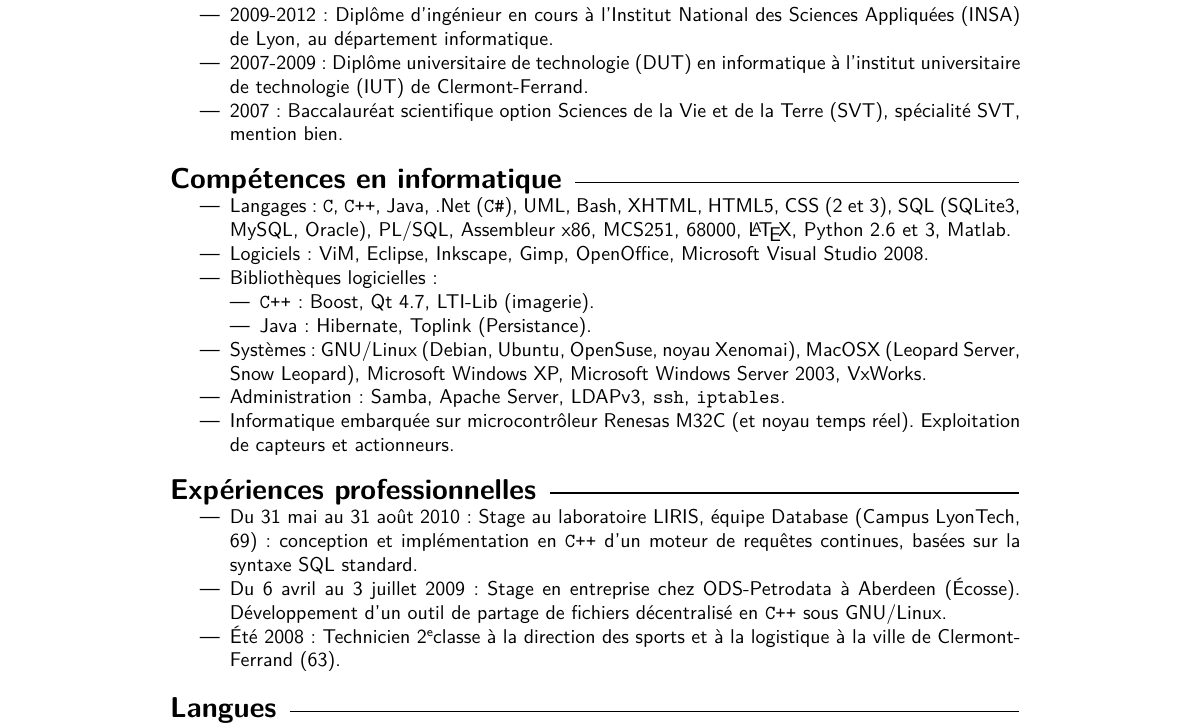
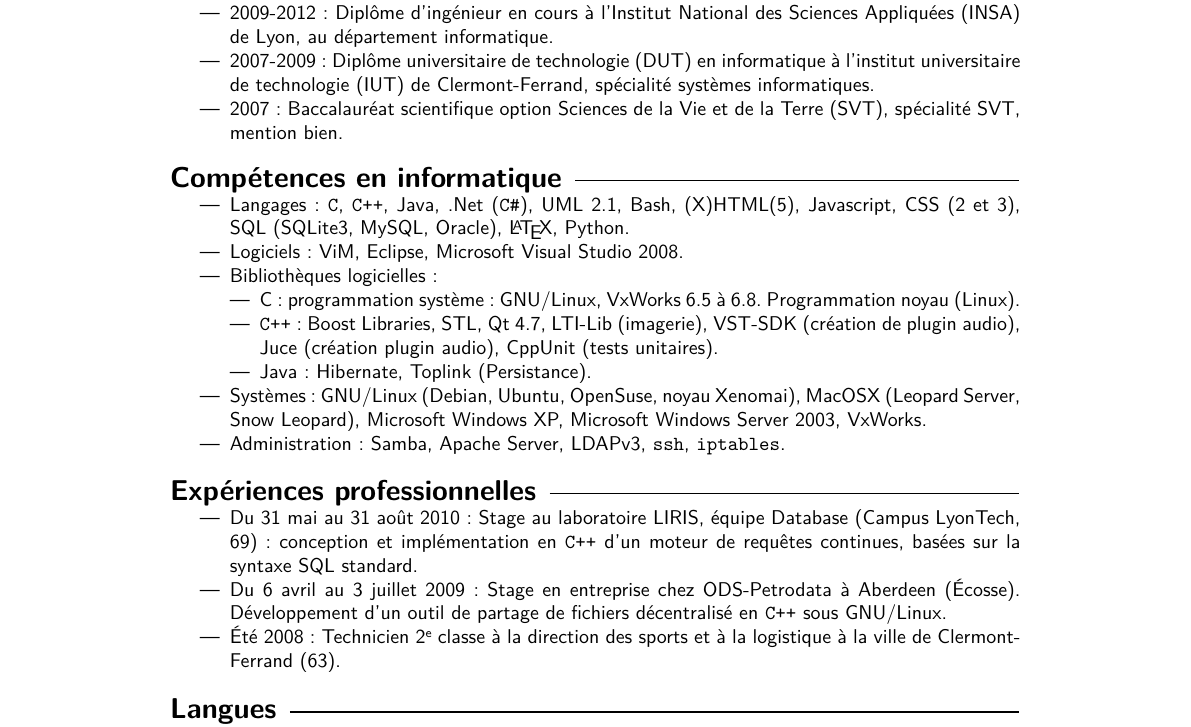
Before and after one commit to padenot/resume, a LaTeX CV (src/cvfrench.tex): part of the page, cut so that both start at the same text. Compiled offline with pdfLaTeX.

Commit message:
-useless languages +js

```diff
--- a/src/cvfrench.tex
+++ b/src/cvfrench.tex
@@ -35,25 +35,27 @@ Mobilité internationale\\
 \rubrique{Formation}
 \begin{itemize}
     \item 2009-2012 : Diplôme d'ingénieur en cours à l'Institut National des Sciences Appliquées (INSA) de Lyon, au département informatique.
-    \item 2007-2009 : Diplôme universitaire de technologie (DUT) en informatique à l'institut universitaire de technologie (IUT) de Clermont-Ferrand.
+    \item 2007-2009 : Diplôme universitaire de technologie (DUT) en informatique à l'institut universitaire de technologie (IUT) de Clermont-Ferrand, spécialité systèmes informatiques.
     \item 2007: Baccalauréat scientifique option Sciences de la Vie et de la
     Terre (SVT), spécialité SVT, mention bien.
 \end{itemize}
 \rubrique{Compétences en informatique}
 \begin{itemize}
-    \item Langages: {\tt C}, {\tt C++}, Java, .Net ({\tt C\#}), UML, Bash,
-    XHTML, HTML5, CSS (2 et 3), SQL (SQLite3, MySQL, Oracle), PL/SQL, Assembleur
-    x86, MCS251, 68000, \LaTeX{}, Python 2.6 et 3, Matlab.
-    \item Logiciels: ViM, Eclipse, Inkscape, Gimp, OpenOffice, Microsoft Visual Studio 2008.
+    \item Langages: {\tt C}, {\tt C++}, Java, .Net ({\tt C\#}), UML 2.1, Bash,
+    (X)HTML(5), Javascript, CSS (2 et 3), SQL (SQLite3, MySQL, Oracle),
+    \LaTeX{}, Python.
+    \item Logiciels: ViM, Eclipse, Microsoft Visual Studio 2008.
     \item Bibliothèques logicielles :
     \begin{itemize}
-	\item {\tt C++} : Boost, Qt 4.7, LTI-Lib (imagerie).
+	\item {C} : programmation système : GNU/Linux, VxWorks 6.5 à 6.8. Programmation noyau (Linux).
+	\item {\tt C++} : Boost Libraries, STL, Qt 4.7, LTI-Lib (imagerie),
+	VST-SDK (création de plugin audio), Juce (création plugin audio),
+	CppUnit (tests unitaires).
 	\item Java : Hibernate, Toplink (Persistance).
     \end{itemize}
     \item Systèmes: GNU/Linux (Debian, Ubuntu, OpenSuse, noyau Xenomai), MacOSX
     (Leopard Server, Snow Leopard), Microsoft Windows XP, Microsoft Windows Server 2003, VxWorks.
 	\item Administration: Samba, Apache Server, LDAPv3, {\tt ssh}, {\tt iptables}.
-	\item Informatique embarquée sur microcontrôleur Renesas M32C (et noyau temps réel). Exploitation de capteurs et actionneurs.
 \end{itemize}
 \rubrique{Expériences professionnelles}
 \begin{itemize}
@@ -65,7 +67,7 @@ Mobilité internationale\\
        \item Du 6 avril au 3 juillet 2009 : Stage en entreprise chez
        ODS-Petrodata à Aberdeen (Écosse). Développement d'un outil de partage de
        fichiers décentralisé en {\tt C++} sous GNU/Linux.
-       \item Été 2008: Technicien 2\ieme classe à la direction des sports et à la logistique à la ville de Clermont-Ferrand (63).
+       \item Été 2008: Technicien 2\ieme{} classe à la direction des sports et à la logistique à la ville de Clermont-Ferrand (63).
 \end{itemize}
 \rubrique{Langues}
     \begin{itemize}
```
Also changed, not shown: cvfrench.pdf.
